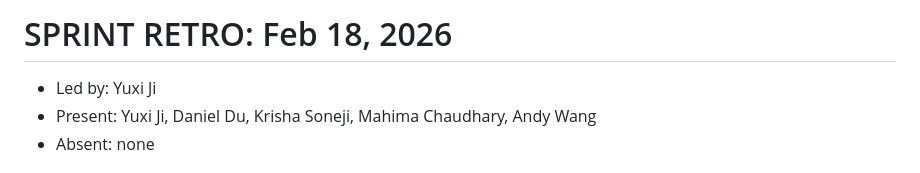
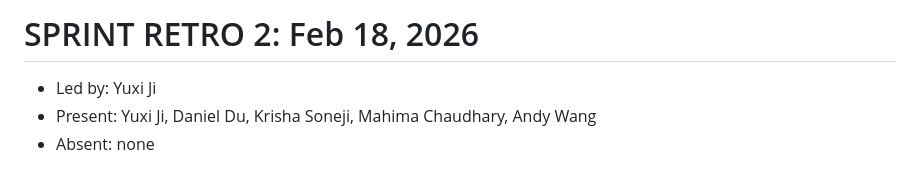
Before and after one commit to ucsb-cs148-w26/pj02-ai-cooking, a Markdown page: team/retrospectives/RETRO_02.md, the part around the change. GitHub-like rendering.

```diff
--- a/team/retrospectives/RETRO_02.md
+++ b/team/retrospectives/RETRO_02.md
@@ -1,4 +1,4 @@
-# SPRINT RETRO: Feb 18, 2026
+# SPRINT RETRO 2: Feb 18, 2026
 
 * Led by: Yuxi Ji
 * Present: Yuxi Ji, Daniel Du, Krisha Soneji, Mahima Chaudhary, Andy Wang
```
